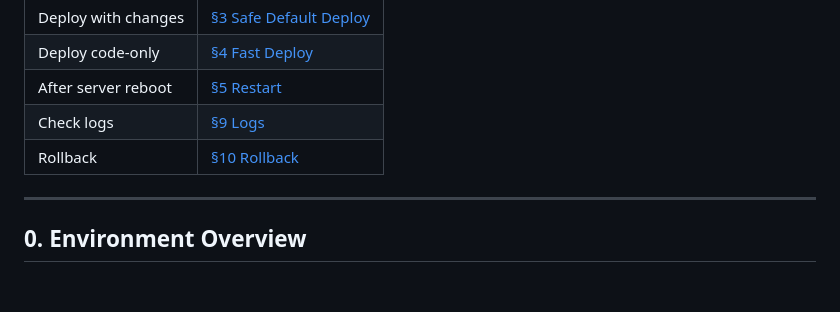
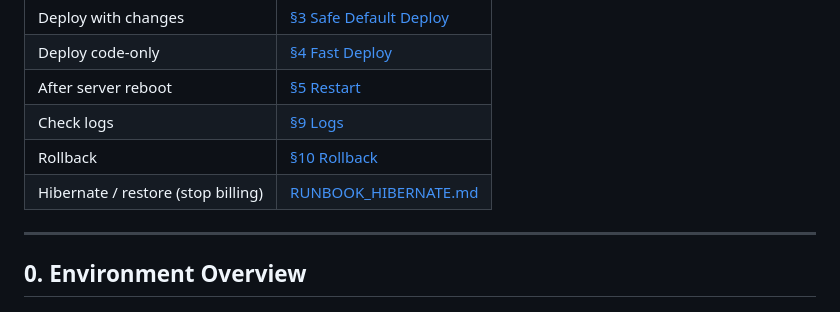
Before and after one commit to ruslanways/postways-v2, a Markdown page: docs/RUNBOOK_PROD.md, the part around the change. GitHub-like rendering.

```diff
--- a/docs/RUNBOOK_PROD.md
+++ b/docs/RUNBOOK_PROD.md
@@ -16,6 +16,7 @@ Follow it literally. When unsure → use the [Safe Default Deploy](#3-safe-defau
 | After server reboot | [§5 Restart](#5-restart-after-reboot) |
 | Check logs | [§9 Logs](#9-logs) |
 | Rollback | [§10 Rollback](#10-rollback) |
+| Hibernate / restore (stop billing) | [RUNBOOK_HIBERNATE.md](RUNBOOK_HIBERNATE.md) |
 
 ---
 
```
Also changed, not shown: docs/RUNBOOK_HIBERNATE.md (added, +260 -0 lines).
